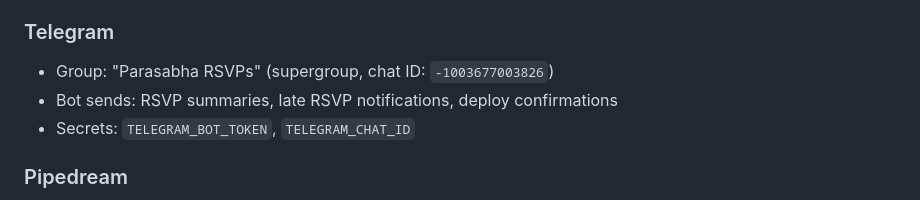
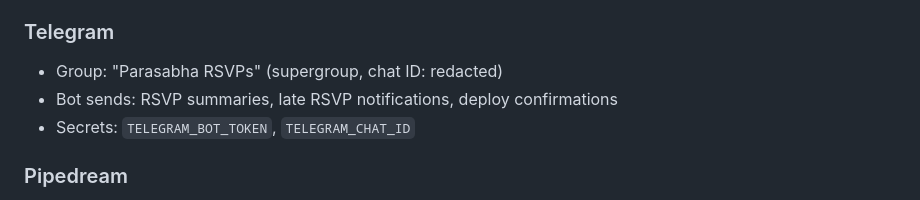
Before and after one commit to pritpnp/rsvp-automation, a Markdown page: README.md, the part around the change. Rendered like a GitHub page.

Commit message:
fix: redact Telegram chat ID from README

```diff
--- a/README.md
+++ b/README.md
@@ -172,7 +172,7 @@ Desktop folder → repo slug mapping:
 - Form URLs are hardcoded in `getGoogleForm()` in `automate.js`
 
 ### Telegram
-- Group: "Parasabha RSVPs" (supergroup, chat ID: `-1003677003826`)
+- Group: "Parasabha RSVPs" (supergroup, chat ID: redacted)
 - Bot sends: RSVP summaries, late RSVP notifications, deploy confirmations
 - Secrets: `TELEGRAM_BOT_TOKEN`, `TELEGRAM_CHAT_ID`
 
```
